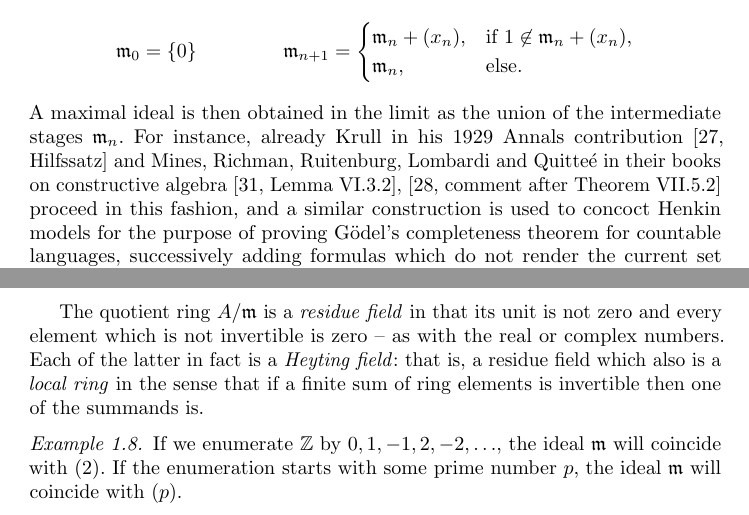
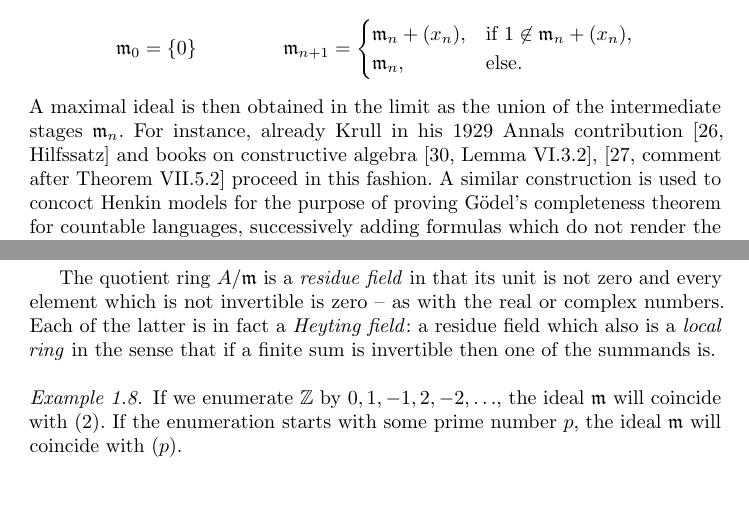
Before and after one commit to iblech/constructive-maximal-ideals, a LaTeX thesis (main.tex): two parts of pages 1 and 4 of 13, joined at a grey line, cut so that both start at the same text, the shorter picture padded with empty space. Compiled offline with pdfLaTeX.

Commit message:
Misc cuts

```diff
--- a/main.tex
+++ b/main.tex
@@ -61,9 +61,9 @@ skipping those which would render it improper:
   \end{cases}
 \end{align*}
 A maximal ideal is then obtained in the limit as the union of the intermediate
-stages~$\mmm_n$. For instance, already Krull in his 1929 Annals contribution~\cite[Hilfssatz]{krull:ohne} and Mines, Richman, Ruitenburg, Lombardi and Quitteé in their books on constructive
-algebra~\cite[Lemma~VI.3.2]{mines-richman-ruitenburg:constructive-algebra},~\cite[comment after Theorem~VII.5.2]{lombardi-quitte:constructive-algebra} proceed in this fashion,
-and a similar
+stages~$\mmm_n$. For instance, already Krull in his 1929 Annals contribution~\cite[Hilfssatz]{krull:ohne} and books on constructive
+algebra~\cite[Lemma~VI.3.2]{mines-richman-ruitenburg:constructive-algebra},~\cite[comment after Theorem~VII.5.2]{lombardi-quitte:constructive-algebra} proceed in this fashion.
+A similar
 construction is used to concoct Henkin models for the purpose of proving
 Gödel's completeness theorem for countable languages, successively adding
 formulas which do not render the current set
@@ -217,9 +216,9 @@ logic.\end{remark}
 The quotient ring~$A/\mmm$ is a \emph{residue field} in that its unit is not
 zero and every element which is not invertible is zero -- as with the real or
 complex numbers.
-Each of the latter in fact is a \emph{Heyting field}: that is,
+Each of the latter is in fact a \emph{Heyting field}:
 a residue field which also is a \emph{local ring} in the sense that if a finite
-sum of ring elements is invertible then one of the summands is.
+sum is invertible then one of the summands is.
 
 \begin{example}If we enumerate~$\ZZ$ by~$0,1,-1,2,-2,\ldots$, the
 ideal~$\mmm$ will coincide with~$(2)$. If the enumeration starts with some
```
Also changed, not shown: main.tex (5 more changed lines).
